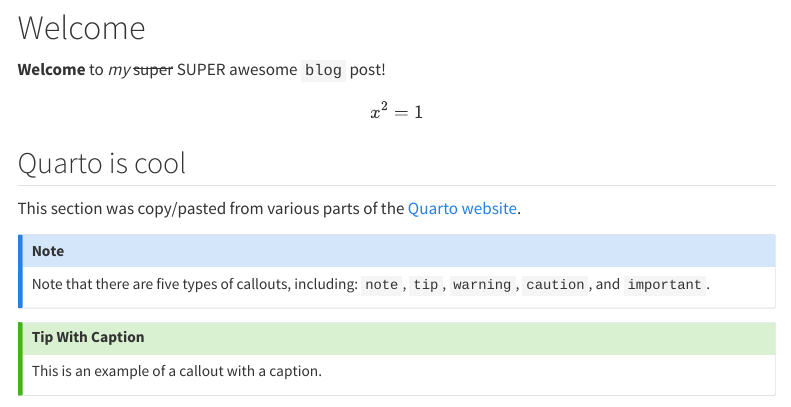
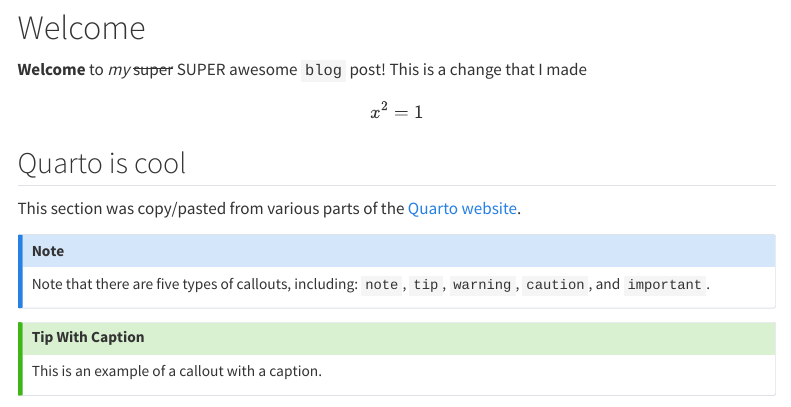
Before and after one commit to tint3dgreen/Capstone, a Quarto document (doc/blog.qmd): the page in a window 1100 px wide, from 220 px down. Rendered offline with R 4.5, knitr and Pandoc in place of Quarto, with nearby package versions; menus at the side of the page are left out.

Commit message:
Confirmed Conda Environment and successfully changed and rendered blog post from qmd

```diff
--- a/doc/blog.qmd
+++ b/doc/blog.qmd
@@ -23,7 +23,7 @@ jupyter: python3
 # Welcome
 
 
-**Welcome** to *my* ~~super~~ SUPER awesome `blog` post!
+**Welcome** to *my* ~~super~~ SUPER awesome `blog` post! This is a change that I made
 $$x^2 = 1$$
 
 ## Quarto is cool
```
